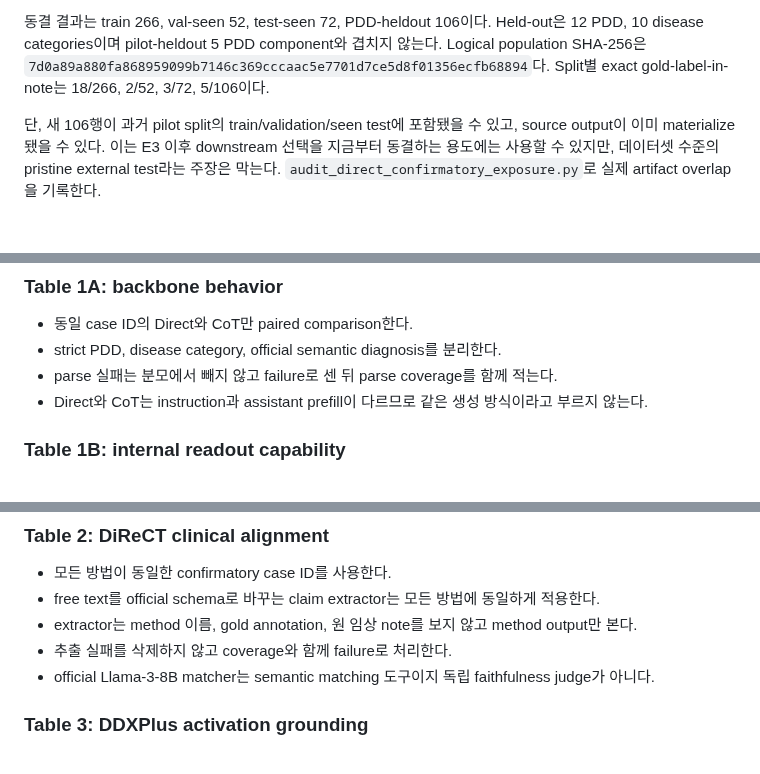
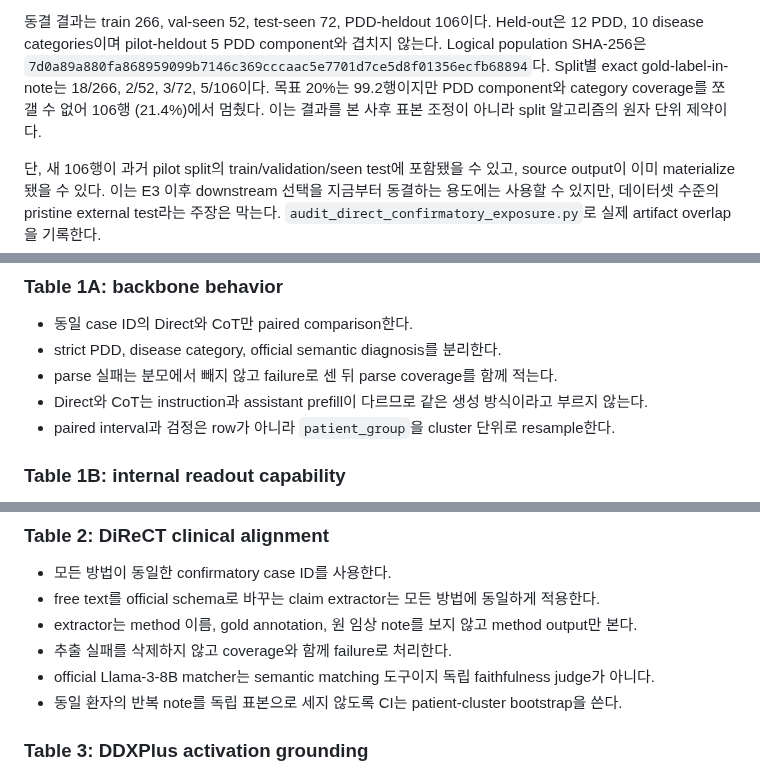
Before and after one commit to 0914eagle/medical_nla, a Markdown page: docs/paper/design_and_population_audit_2026-08-26.md, 3 parts joined by grey strips. GitHub-like rendering; blank space fills up the shorter version.

Commit message:
use patient-cluster inference for DiReCT

```diff
--- a/docs/paper/design_and_population_audit_2026-08-26.md
+++ b/docs/paper/design_and_population_audit_2026-08-26.md
@@ -71,6 +71,9 @@ Non-Allergic Asthma 3이다. HFrEF와 HFpEF는 같은 환자 연결 성분이어
 Logical population SHA-256은
 `7d0a89a880fa868959099b7146c369cccaac5e7701d7ce5d8f01356ecfb68894`다.
 Split별 exact gold-label-in-note는 18/266, 2/52, 3/72, 5/106이다.
+목표 20%는 99.2행이지만 PDD component와 category coverage를 쪼갤 수 없어 106행
+(21.4%)에서 멈췄다. 이는 결과를 본 사후 표본 조정이 아니라 split 알고리즘의 원자 단위
+제약이다.
 
 단, 새 106행이 과거 pilot split의 train/validation/seen test에 포함됐을 수 있고, source
 output이 이미 materialize됐을 수 있다. 이는 E3 이후 downstream 선택을 지금부터 동결하는
@@ -93,6 +96,7 @@ validation을 다시 나눠 hyperparameter를 선택한다. 평균과 fold-level
 - strict PDD, disease category, official semantic diagnosis를 분리한다.
 - parse 실패는 분모에서 빼지 않고 failure로 센 뒤 parse coverage를 함께 적는다.
 - Direct와 CoT는 instruction과 assistant prefill이 다르므로 같은 생성 방식이라고 부르지 않는다.
+- paired interval과 검정은 row가 아니라 `patient_group`을 cluster 단위로 resample한다.
 
 ### Table 1B: internal readout capability
 
@@ -109,6 +113,7 @@ validation을 다시 나눠 hyperparameter를 선택한다. 평균과 fold-level
 - extractor는 method 이름, gold annotation, 원 임상 note를 보지 않고 method output만 본다.
 - 추출 실패를 삭제하지 않고 coverage와 함께 failure로 처리한다.
 - official Llama-3-8B matcher는 semantic matching 도구이지 독립 faithfulness judge가 아니다.
+- 동일 환자의 반복 note를 독립 표본으로 세지 않도록 CI는 patient-cluster bootstrap을 쓴다.
 
 ### Table 3: DDXPlus activation grounding
 
```
Also changed, not shown: docs/data/direct_dataset_and_split.md (+2 -0 lines), docs/paper/tables_and_figures.md (+3 -0 lines).
